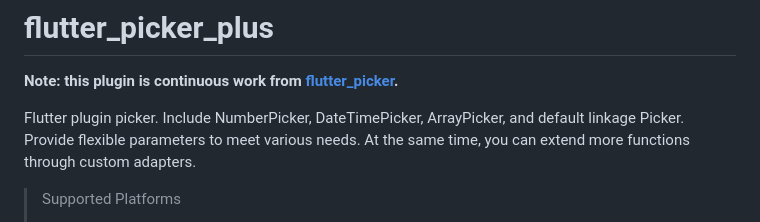
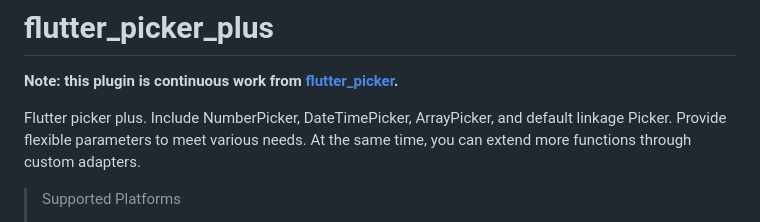
Before and after one commit to octologs/flutter_picker_plus, a Markdown page: README.md, the part around the change. Drawn GitHub-style.

```diff
--- a/README.md
+++ b/README.md
@@ -2,7 +2,7 @@
 
 **Note: this plugin is continuous work from [flutter_picker](https://pub.dev/packages/flutter_picker).**
 
-Flutter plugin picker. Include NumberPicker, DateTimePicker, ArrayPicker, and default linkage Picker. Provide flexible parameters to meet various needs. At the same time, you can extend more functions through custom adapters.
+Flutter picker plus. Include NumberPicker, DateTimePicker, ArrayPicker, and default linkage Picker. Provide flexible parameters to meet various needs. At the same time, you can extend more functions through custom adapters.
 
 > Supported  Platforms
 >
```
